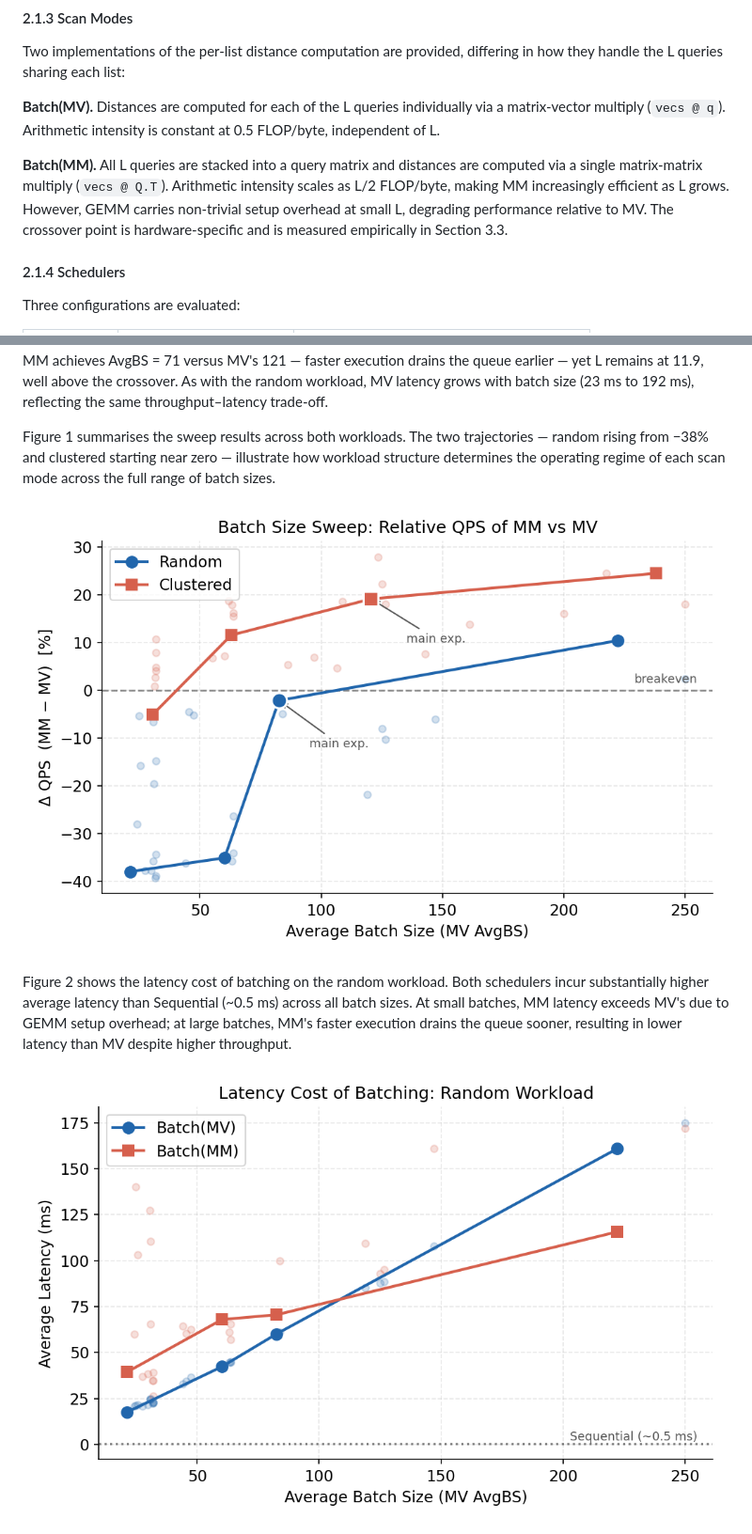
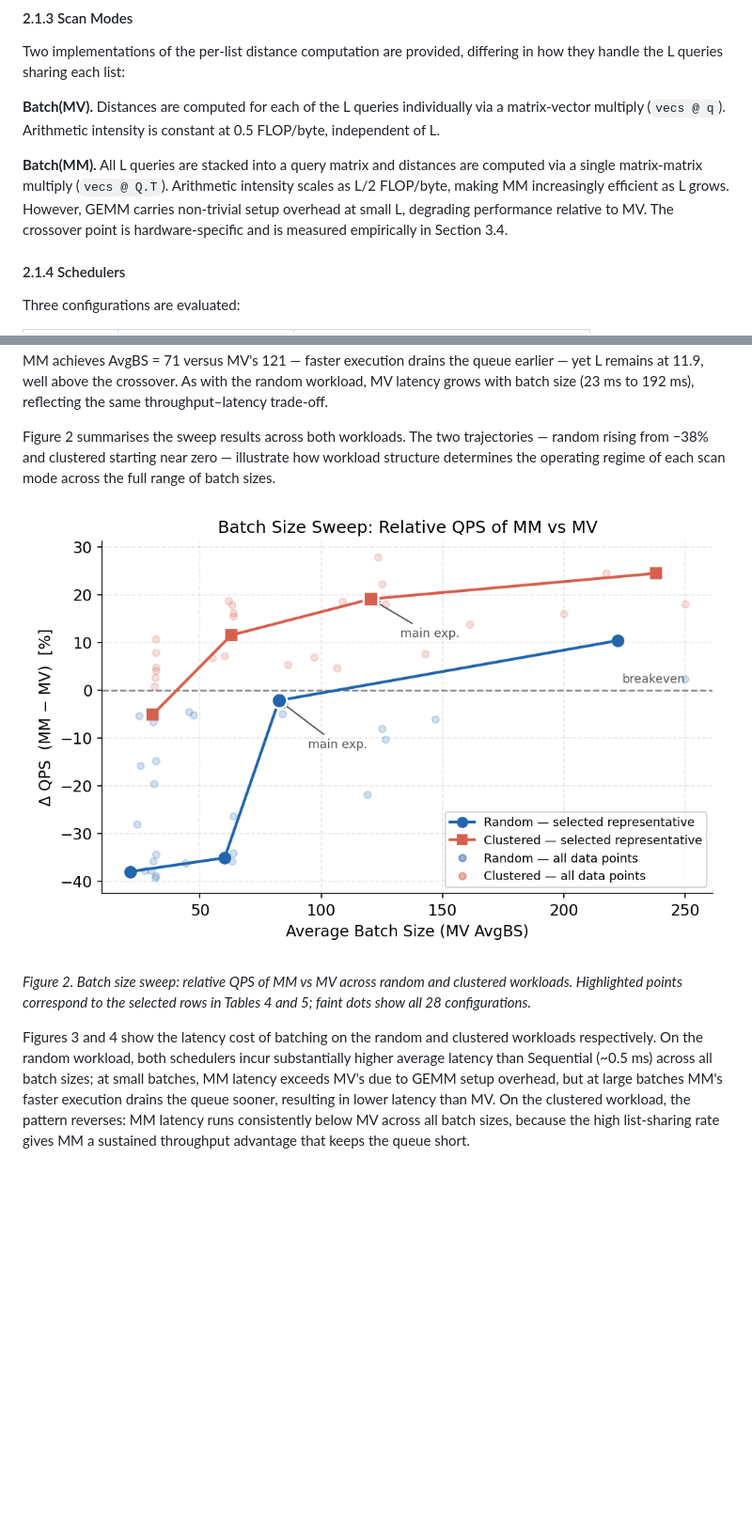
Before and after one commit to yjqian19/ivf-batch, a Markdown page: documentation/final_report.md, 2 parts joined by grey strips. Shown at 94% size. Rendered like a GitHub page; pictures changed too: figures/fig_latency.png, figures/fig_sweep.png; blank space fills up the shorter version.

Commit message:
create report makrdown style

```diff
--- a/documentation/final_report.md
+++ b/documentation/final_report.md
@@ -46,7 +46,7 @@ Two implementations of the per-list distance computation are provided, differing
 
 **Batch(MV).** Distances are computed for each of the L queries individually via a matrix-vector multiply (`vecs @ q`). Arithmetic intensity is constant at 0.5 FLOP/byte, independent of L.
 
-**Batch(MM).** All L queries are stacked into a query matrix and distances are computed via a single matrix-matrix multiply (`vecs @ Q.T`). Arithmetic intensity scales as L/2 FLOP/byte, making MM increasingly efficient as L grows. However, GEMM carries non-trivial setup overhead at small L, degrading performance relative to MV. The crossover point is hardware-specific and is measured empirically in Section 3.3.
+**Batch(MM).** All L queries are stacked into a query matrix and distances are computed via a single matrix-matrix multiply (`vecs @ Q.T`). Arithmetic intensity scales as L/2 FLOP/byte, making MM increasingly efficient as L grows. However, GEMM carries non-trivial setup overhead at small L, degrading performance relative to MV. The crossover point is hardware-specific and is measured empirically in Section 3.4.
 
 #### 2.1.4 Schedulers
 
@@ -191,5 +197,5 @@ As Δt and MaxBS grow, AvgBS and L both increase, and MM's disadvantage narrows
 
 In contrast to the random workload, MM wins from small-to-medium batch sizes because clustered queries concentrate on overlapping lists, keeping L above the crossover even in small batches. At Δt = 0.5 ms and MaxBS = 32, L ≈ 7.5–7.6 sits right at the hardware crossover and MM barely loses (−5%). As batch size grows, L rises well above the crossover and MM's advantage increases steadily to +24%. Notably, at the main experiment parameters MM achieves AvgBS = 71 versus MV's 121 — faster execution drains the queue earlier — yet L remains at 11.9, well above the crossover. As with the random workload, MV latency grows with batch size (23 ms to 192 ms), reflecting the same throughput–latency trade-off.
 
-Figure 1 summarises the sweep results across both workloads. The two trajectories — random rising from −38% and clustered starting near zero — illustrate how workload structure determines the operating regime of each scan mode across the full range of batch sizes.
+Figure 2 summarises the sweep results across both workloads. The two trajectories — random rising from −38% and clustered starting near zero — illustrate how workload structure determines the operating regime of each scan mode across the full range of batch sizes.
 
@@ -197,5 +203,5 @@ Figure 1 summarises the sweep results across both workloads. The two trajectorie
 
-Figure 2 shows the latency cost of batching on the random workload. Both schedulers incur substantially higher average latency than Sequential (~0.5 ms) across all batch sizes. At small batches, MM latency exceeds MV's due to GEMM setup overhead; at large batches, MM's faster execution drains the queue sooner, resulting in lower latency than MV despite higher throughput.
+*Figure 2. Batch size sweep: relative QPS of MM vs MV across random and clustered workloads. Highlighted points correspond to the selected rows in Tables 4 and 5; faint dots show all 28 configurations.*
 
-![Figure 2. Average latency vs batch size for Batch(MV) and Batch(MM) on the random workload. The Sequential baseline (~0.5 ms) is shown as a dotted reference line.](../figures/fig_latency.png)
+Figures 3 and 4 show the latency cost of batching on the random and clustered workloads respectively. On the random workload, both schedulers incur substantially higher average latency than Sequential (~0.5 ms) across all batch sizes; at small batches, MM latency exceeds MV's due to GEMM setup overhead, but at large batches MM's faster execution drains the queue sooner, resulting in lower latency than MV. On the clustered workload, the pattern reverses: MM latency runs consistently below MV across all batch sizes, because the high list-sharing rate gives MM a sustained throughput advantage that keeps the queue short.
 
```
Also changed, not shown: other parts of documentation/final_report.md (+19 -3 lines), documentation/latex_migration_guide.md (added, +251 -0 lines), figures/fig_latency_clustered.png (added), figures/fig_microbench.png, figures/fig_overview_latency.png (added), figures/fig_overview_qps.png (added), 7 other files.
